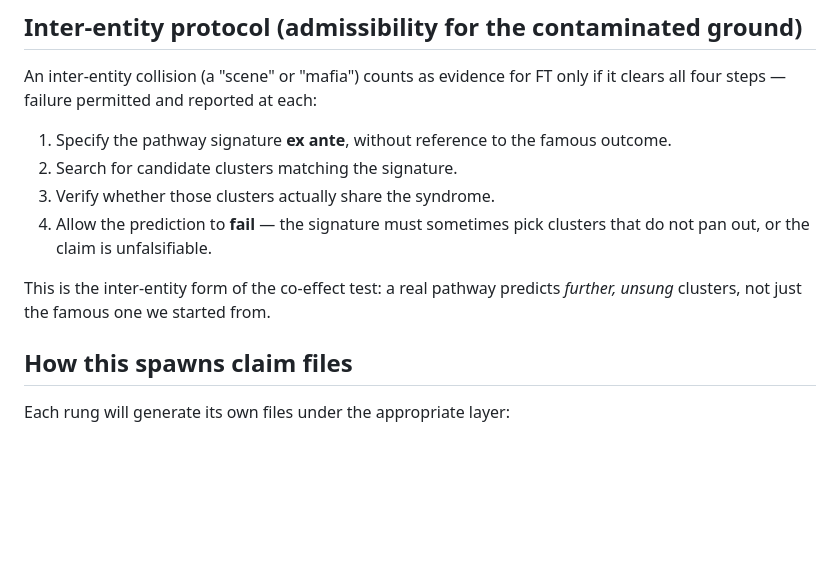
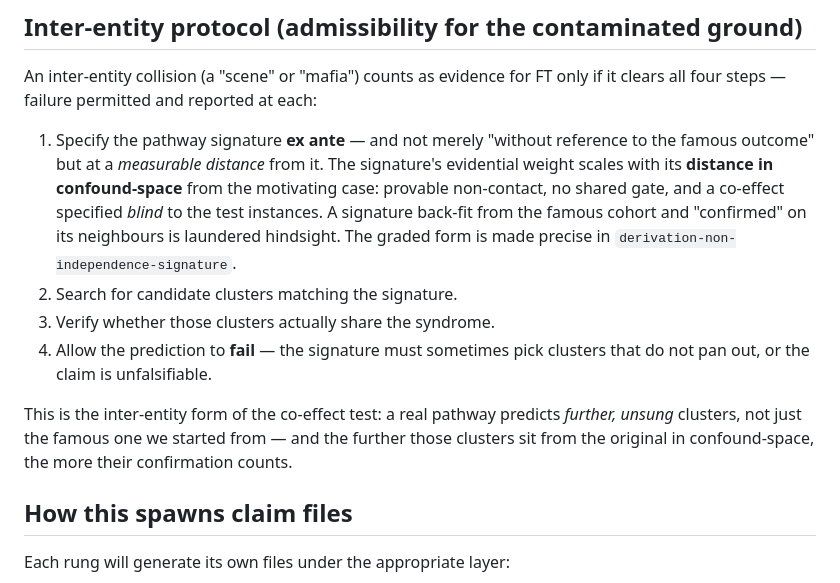
Before and after one commit to DOUGSKEEZ/fellow-traveler, a Markdown page: content/research-program.md, the part around one of its changes. Rendered like a GitHub page; blank space fills up the shorter version.

Commit message:
content: sharpen inter-entity protocol step 1 to the graded confound-distance condition
The derivation depends_on research-program but had sharpened the protocol's
ex-ante requirement beyond what step 1 stated — the dependency graph asserted
the derivation rests on a step looser than itself. Step 1 now states the graded
form ("without reference to the famous outcome" → evidential weight scales with
distance in confound-space) and points forward to the derivation, so parent and
child agree.

Co-Authored-By: Claude Opus 4.7 (1M context) <noreply@anthropic.com>

```diff
--- a/content/research-program.md
+++ b/content/research-program.md
@@ -118,14 +118,20 @@ Both are hypotheses to be tested, not established results.
 An inter-entity collision (a "scene" or "mafia") counts as evidence for FT only if it clears all
 four steps — failure permitted and reported at each:
 
-1. Specify the pathway signature **ex ante**, without reference to the famous outcome.
+1. Specify the pathway signature **ex ante** — and not merely "without reference to the famous
+   outcome" but at a *measurable distance* from it. The signature's evidential weight scales with
+   its **distance in confound-space** from the motivating case: provable non-contact, no shared
+   gate, and a co-effect specified *blind* to the test instances. A signature back-fit from the
+   famous cohort and "confirmed" on its neighbours is laundered hindsight. The graded form is made
+   precise in `derivation-non-independence-signature`.
 2. Search for candidate clusters matching the signature.
 3. Verify whether those clusters actually share the syndrome.
 4. Allow the prediction to **fail** — the signature must sometimes pick clusters that do not pan
    out, or the claim is unfalsifiable.
 
 This is the inter-entity form of the co-effect test: a real pathway predicts *further, unsung*
-clusters, not just the famous one we started from.
+clusters, not just the famous one we started from — and the further those clusters sit from the
+original in confound-space, the more their confirmation counts.
 
 ## How this spawns claim files
 
```
Also changed, not shown: other parts of content/research-program.md (+1 -1 lines).
